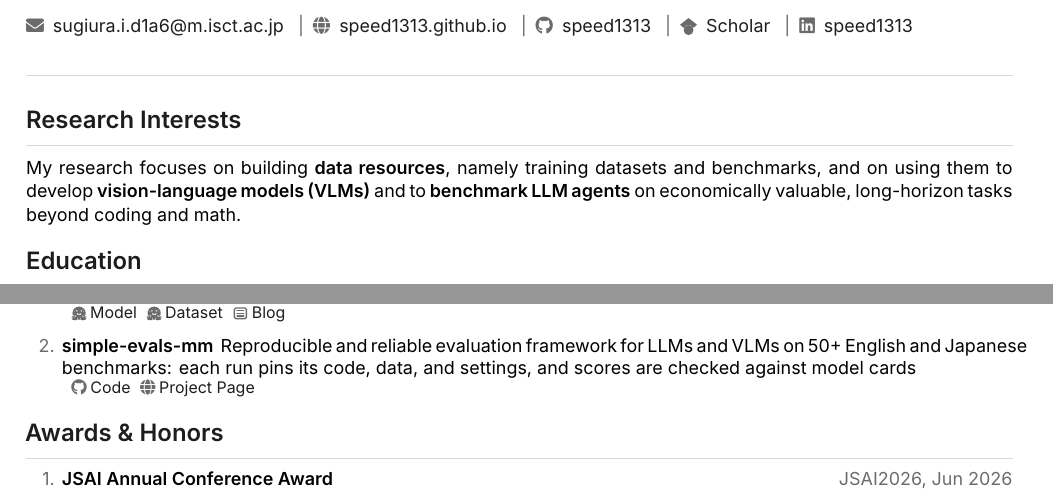
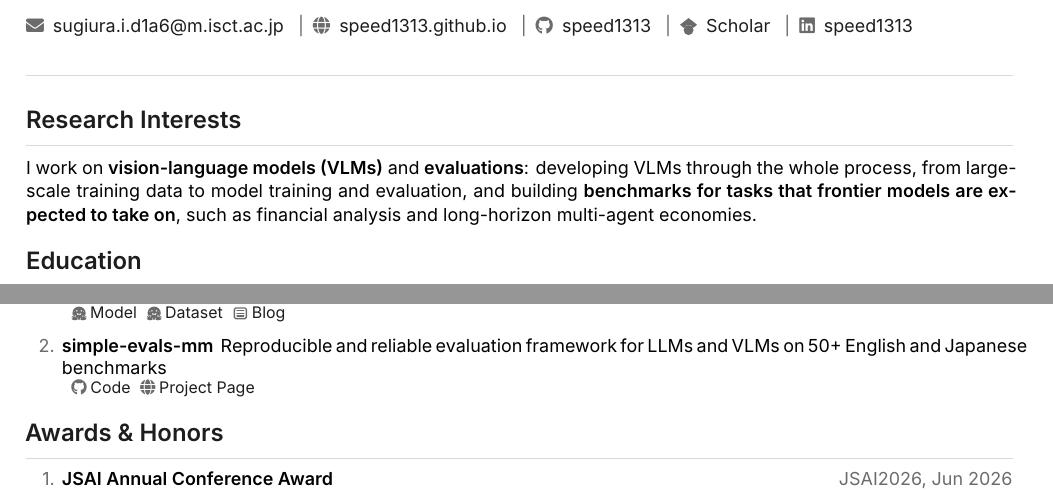
Before and after one commit to speed1313/speed1313.github.io, a LaTeX CV (cv/files/cv_sugiura.tex): two parts of pages 1 and 2 of 2, joined at a grey line, cut so that both start at the same text. Compiled offline with XeLaTeX; a missing font is replaced by an installed copy or a similar font.

Commit message:
State the research focus as VLMs and evals
The About page and the CV now say directly that the work is on VLMs
(the whole development process) and evals (benchmarks for tasks frontier
models are expected to take on). The simple-evals-mm description drops
the implementation details.

Co-Authored-By: Claude Opus 5.5 <noreply@anthropic.com>

```diff
--- a/cv/files/cv_sugiura.tex
+++ b/cv/files/cv_sugiura.tex
@@ -41,10 +41,9 @@
 \cvsection{Research Interests}
 
 {\small
-My research focuses on building \textbf{data resources}, namely training datasets
-and benchmarks, and on using them to develop \textbf{vision-language models (VLMs)}
-and to \textbf{benchmark LLM agents} on economically valuable, long-horizon tasks
-beyond coding and math.
+I work on \textbf{vision-language models (VLMs)} and \textbf{evaluations}: developing VLMs through the whole
+process, from large-scale training data to model training and evaluation, and building \textbf{benchmarks for tasks
+that frontier models are expected to take on}, such as financial analysis and long-horizon multi-agent economies.
 }
 
 % ─────────────────────────────────────────────────────────────────
@@ -232,7 +231,7 @@ beyond coding and math.
 \cvmodel{simple-evals-mm}%
   {\publink{\faGithub}{Code}{https://github.com/llm-jp/simple-evals-mm}
    \publink{\faGlobe}{Project Page}{https://llm-jp.github.io/simple-evals-mm}}%
-{Reproducible and reliable evaluation framework for LLMs and VLMs on 50+ English and Japanese benchmarks: each run pins its code, data, and settings, and scores are checked against model cards}
+{Reproducible and reliable evaluation framework for LLMs and VLMs on 50+ English and Japanese benchmarks}
 
 % ─────────────────────────────────────────────────────────────────
 %  AWARDS & HONORS
```
Also changed, not shown: cv/files/cv_sugiura.pdf, 2 other files.
